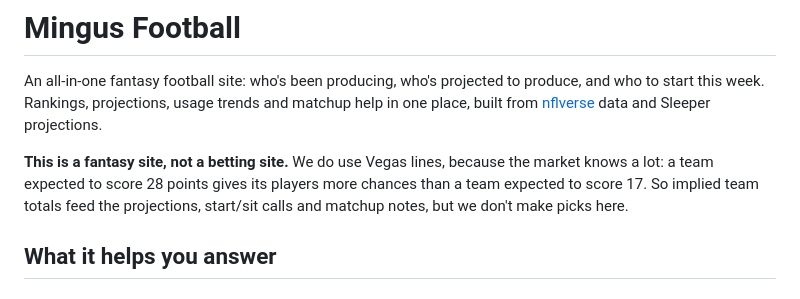
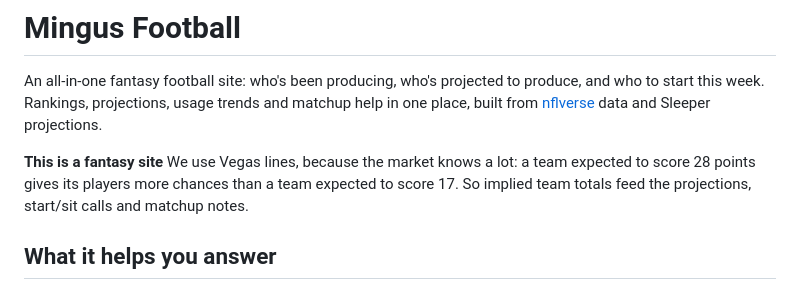
Before and after one commit to joshwilliams332/mingus, a Markdown page: README.md, the part around the change. GitHub-like rendering.

Commit message:
Update README to clarify site purpose

```diff
--- a/README.md
+++ b/README.md
@@ -4,9 +4,9 @@ An all-in-one fantasy football site: who's been producing, who's projected to pr
 Rankings, projections, usage trends and matchup help in one place, built from [nflverse](https://github.com/nflverse/nflverse-data)
 data and Sleeper projections.
 
-**This is a fantasy site, not a betting site.** We do use Vegas lines, because the market knows a lot: a team expected
+**This is a fantasy site** We use Vegas lines, because the market knows a lot: a team expected
 to score 28 points gives its players more chances than a team expected to score 17. So implied team totals feed the
-projections, start/sit calls and matchup notes, but we don't make picks here.
+projections, start/sit calls and matchup notes.
 
 ## What it helps you answer
 
```
